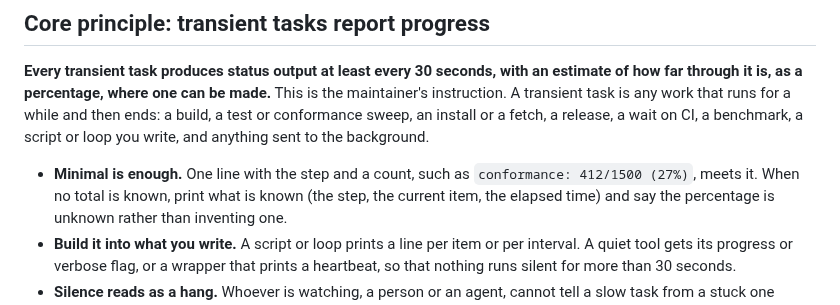
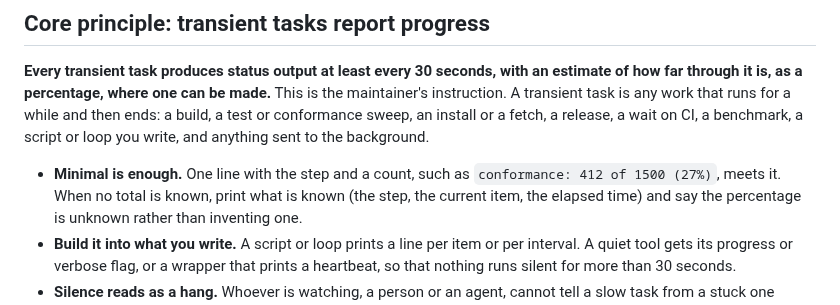
Before and after one commit to tabnas/gbnf, a Markdown page: AGENTS.md, the part around the change. GitHub-like rendering.

```diff
--- a/AGENTS.md
+++ b/AGENTS.md
@@ -42,7 +42,7 @@ sweep, an install or a fetch, a release, a wait on CI, a benchmark, a
 script or loop you write, and anything sent to the background.
 
 - **Minimal is enough.** One line with the step and a count, such as
-  `conformance: 412/1500 (27%)`, meets it. When no total is known, print
+  `conformance: 412 of 1500 (27%)`, meets it. When no total is known, print
   what is known (the step, the current item, the elapsed time) and say the
   percentage is unknown rather than inventing one.
 - **Build it into what you write.** A script or loop prints a line per
```
Also changed, not shown: CLAUDE.md (+1 -1 lines).
